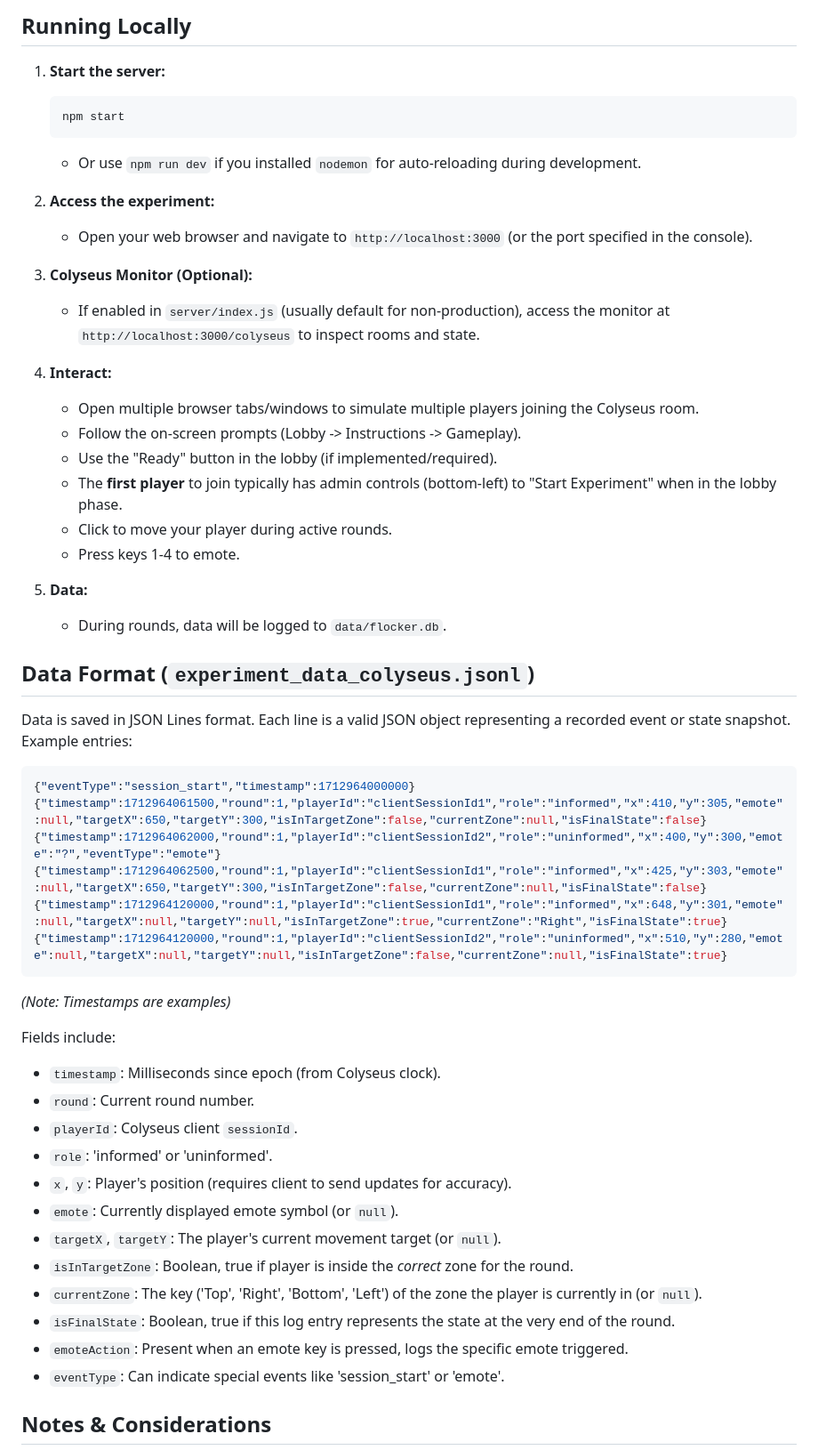
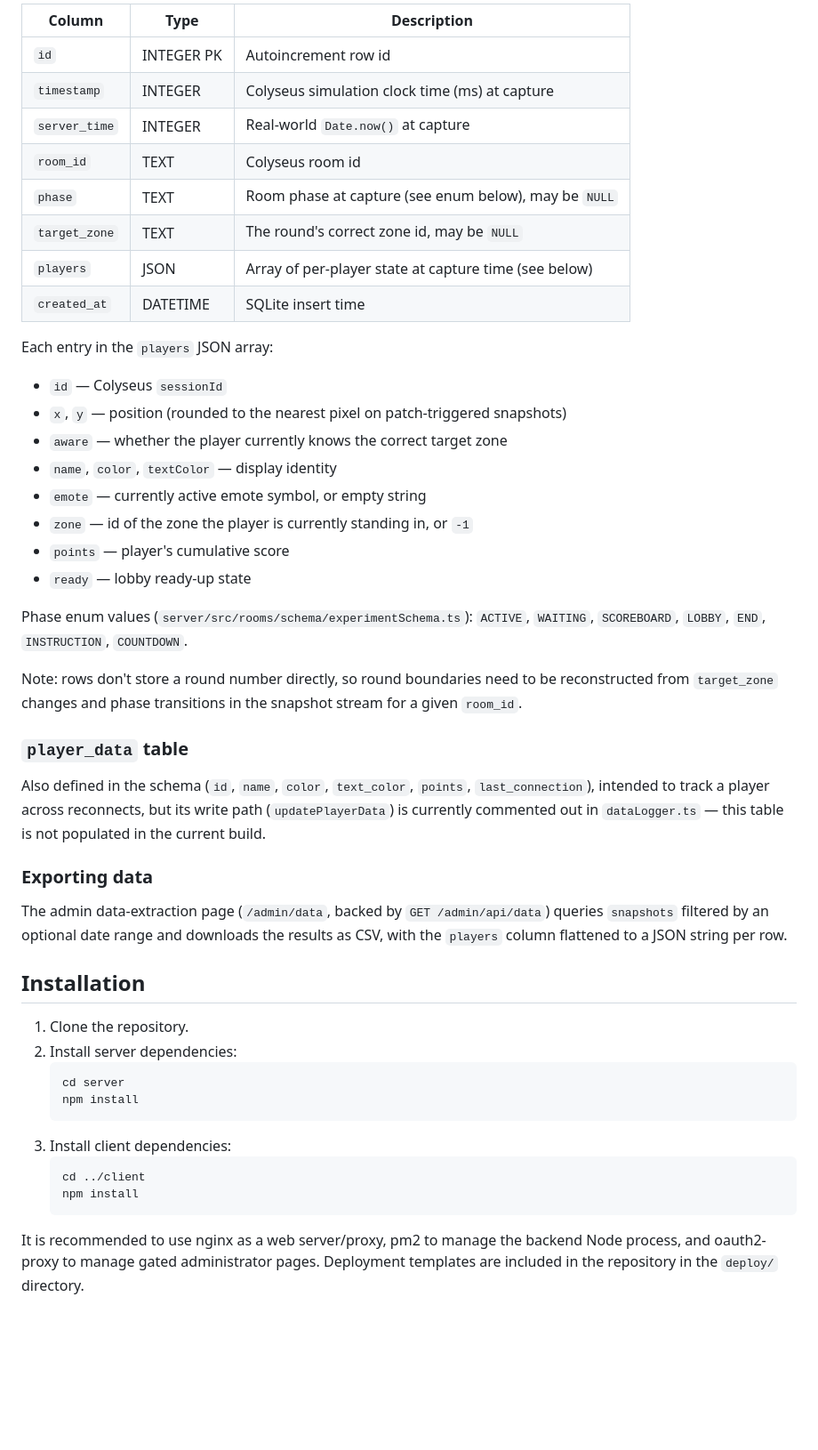
Before and after one commit to vilonlab/flocker-js, a Markdown page: README.md, the part around one of its changes. Shown at 89% size. Drawn GitHub-style; blank space fills up the shorter version.

````diff
--- a/README.md
+++ b/README.md
@@ -64,56 +60,50 @@ This project implements an online multiplayer experiment using **Phaser.js** (fr
 
-## Running Locally
+| Column | Type | Description |
+|---|---|---|
+| `id` | INTEGER PK | Autoincrement row id |
+| `timestamp` | INTEGER | Colyseus simulation clock time (ms) at capture |
+| `server_time` | INTEGER | Real-world `Date.now()` at capture |
+| `room_id` | TEXT | Colyseus room id |
+| `phase` | TEXT | Room phase at capture (see enum below), may be `NULL` |
+| `target_zone` | TEXT | The round's correct zone id, may be `NULL` |
+| `players` | JSON | Array of per-player state at capture time (see below) |
+| `created_at` | DATETIME | SQLite insert time |
 
-1.  **Start the server:**
-    ```bash
-    npm start
-    ```
-    * Or use `npm run dev` if you installed `nodemon` for auto-reloading during development.
+Each entry in the `players` JSON array:
 
-2.  **Access the experiment:**
-    * Open your web browser and navigate to `http://localhost:3000` (or the port specified in the console).
+* `id` — Colyseus `sessionId`
+* `x`, `y` — position (rounded to the nearest pixel on patch-triggered snapshots)
+* `aware` — whether the player currently knows the correct target zone
+* `name`, `color`, `textColor` — display identity
+* `emote` — currently active emote symbol, or empty string
+* `zone` — id of the zone the player is currently standing in, or `-1`
+* `points` — player's cumulative score
+* `ready` — lobby ready-up state
 
-3.  **Colyseus Monitor (Optional):**
-    * If enabled in `server/index.js` (usually default for non-production), access the monitor at `http://localhost:3000/colyseus` to inspect rooms and state.
+Phase enum values (`server/src/rooms/schema/experimentSchema.ts`): `ACTIVE`, `WAITING`, `SCOREBOARD`, `LOBBY`, `END`, `INSTRUCTION`, `COUNTDOWN`.
 
-4.  **Interact:**
-    * Open multiple browser tabs/windows to simulate multiple players joining the Colyseus room.
-    * Follow the on-screen prompts (Lobby -> Instructions -> Gameplay).
-    * Use the "Ready" button in the lobby (if implemented/required).
-    * The **first player** to join typically has admin controls (bottom-left) to "Start Experiment" when in the lobby phase.
-    * Click to move your player during active rounds.
-    * Press keys 1-4 to emote.
+Note: rows don't store a round number directly, so round boundaries need to be reconstructed from `target_zone` changes and phase transitions in the snapshot stream for a given `room_id`.
 
-5.  **Data:**
-    * During rounds, data will be logged to `data/flocker.db`.
+### `player_data` table
 
-## Data Format (`experiment_data_colyseus.jsonl`)
+Also defined in the schema (`id`, `name`, `color`, `text_color`, `points`, `last_connection`), intended to track a player across reconnects, but its write path (`updatePlayerData`) is currently commented out in `dataLogger.ts` — this table is not populated in the current build.
 
-Data is saved in JSON Lines format. Each line is a valid JSON object representing a recorded event or state snapshot. Example entries:
-```json
-{"eventType":"session_start","timestamp":1712964000000}
-{"timestamp":1712964061500,"round":1,"playerId":"clientSessionId1","role":"informed","x":410,"y":305,"emote":null,"targetX":650,"targetY":300,"isInTargetZone":false,"currentZone":null,"isFinalState":false}
-{"timestamp":1712964062000,"round":1,"playerId":"clientSessionId2","role":"uninformed","x":400,"y":300,"emote":"?","eventType":"emote"}
-{"timestamp":1712964062500,"round":1,"playerId":"clientSessionId1","role":"informed","x":425,"y":303,"emote":null,"targetX":650,"targetY":300,"isInTargetZone":false,"currentZone":null,"isFinalState":false}
-{"timestamp":1712964120000,"round":1,"playerId":"clientSessionId1","role":"informed","x":648,"y":301,"emote":null,"targetX":null,"targetY":null,"isInTargetZone":true,"currentZone":"Right","isFinalState":true}
-{"timestamp":1712964120000,"round":1,"playerId":"clientSessionId2","role":"uninformed","x":510,"y":280,"emote":null,"targetX":null,"targetY":null,"isInTargetZone":false,"currentZone":null,"isFinalState":true}
-```
+### Exporting data
 
-*(Note: Timestamps are examples)*
+The admin data-extraction page (`/admin/data`, backed by `GET /admin/api/data`) queries `snapshots` filtered by an optional date range and downloads the results as CSV, with the `players` column flattened to a JSON string per row.
 
-Fields include:
-* `timestamp`: Milliseconds since epoch (from Colyseus clock).
-* `round`: Current round number.
-* `playerId`: Colyseus client `sessionId`.
-* `role`: 'informed' or 'uninformed'.
-* `x`, `y`: Player's position (requires client to send updates for accuracy).
-* `emote`: Currently displayed emote symbol (or `null`).
-* `targetX`, `targetY`: The player's current movement target (or `null`).
-* `isInTargetZone`: Boolean, true if player is inside the *correct* zone for the round.
-* `currentZone`: The key ('Top', 'Right', 'Bottom', 'Left') of the zone the player is currently in (or `null`).
-* `isFinalState`: Boolean, true if this log entry represents the state at the very end of the round.
-* `emoteAction`: Present when an emote key is pressed, logs the specific emote triggered.
-* `eventType`: Can indicate special events like 'session_start' or 'emote'.
+## Installation
 
-## Notes & Considerations
+1. Clone the repository.
+2. Install server dependencies:
+   ```bash
+   cd server
+   npm install
+   ```
+3. Install client dependencies:
+   ```bash
+   cd ../client
+   npm install
+   ```
+It is recommended to use nginx as a web server/proxy, pm2 to manage the backend Node process, and oauth2-proxy to manage gated administrator pages. Deployment templates are included in the repository in the `deploy/` directory.
 
````
Also changed, not shown: other parts of README.md (+43 -52 lines).
